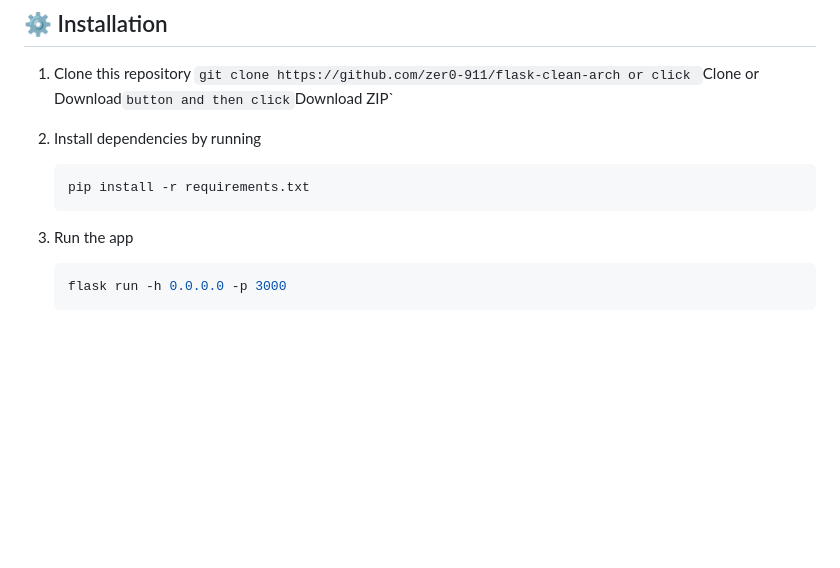
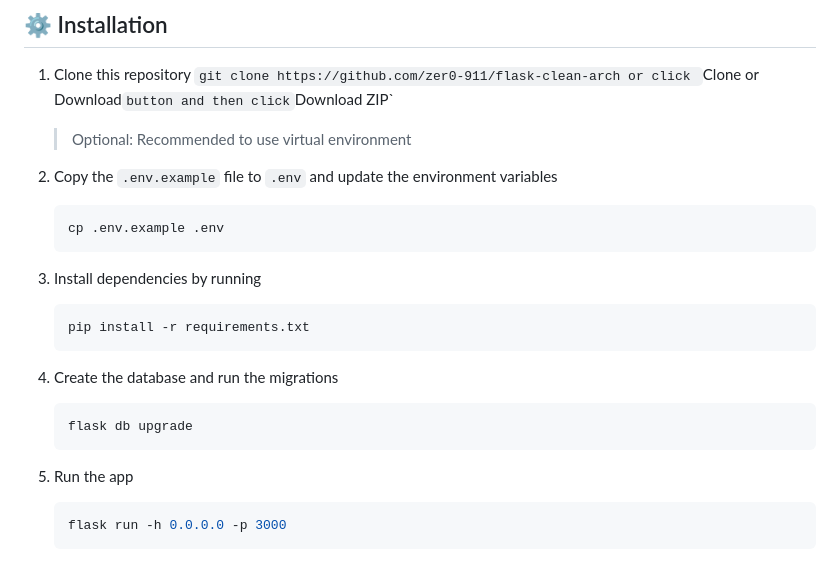
Before and after one commit to zer0-911/flask-clean-arch, a Markdown page: README.md, the part around the change. Rendered like a GitHub page; blank space fills up the shorter version.

Commit message:
feat(doc): add recommendation and db migration

````diff
--- a/README.md
+++ b/README.md
@@ -44,11 +44,20 @@
 ## ⚙️ Installation
 
 1. Clone this repository `git clone https://github.com/zer0-911/flask-clean-arch or click `Clone or Download`button and then click`Download ZIP`
-2. Install dependencies by running
+   > Optional: Recommended to use virtual environment
+2. Copy the `.env.example` file to `.env` and update the environment variables
+   ```bash
+   cp .env.example .env
+   ```
+3. Install dependencies by running
    ```bash
    pip install -r requirements.txt
    ```
-3. Run the app
+4. Create the database and run the migrations
+   ```bash
+   flask db upgrade
+   ```
+5. Run the app
 
    ```bash
    flask run -h 0.0.0.0 -p 3000
````
